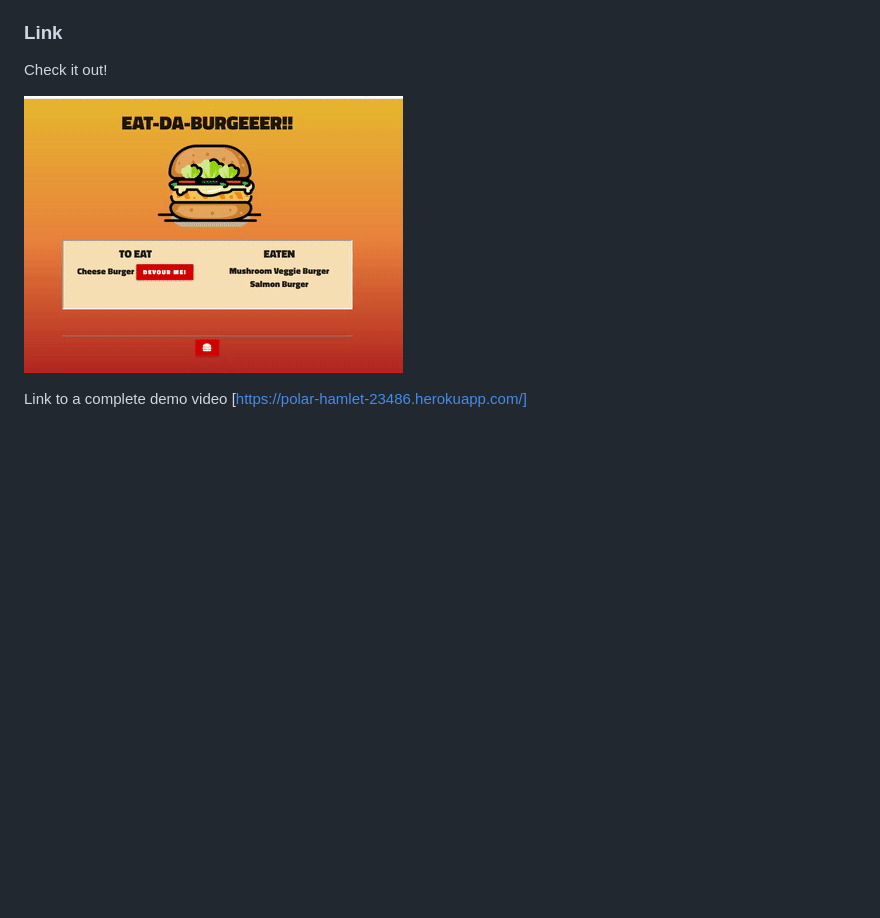
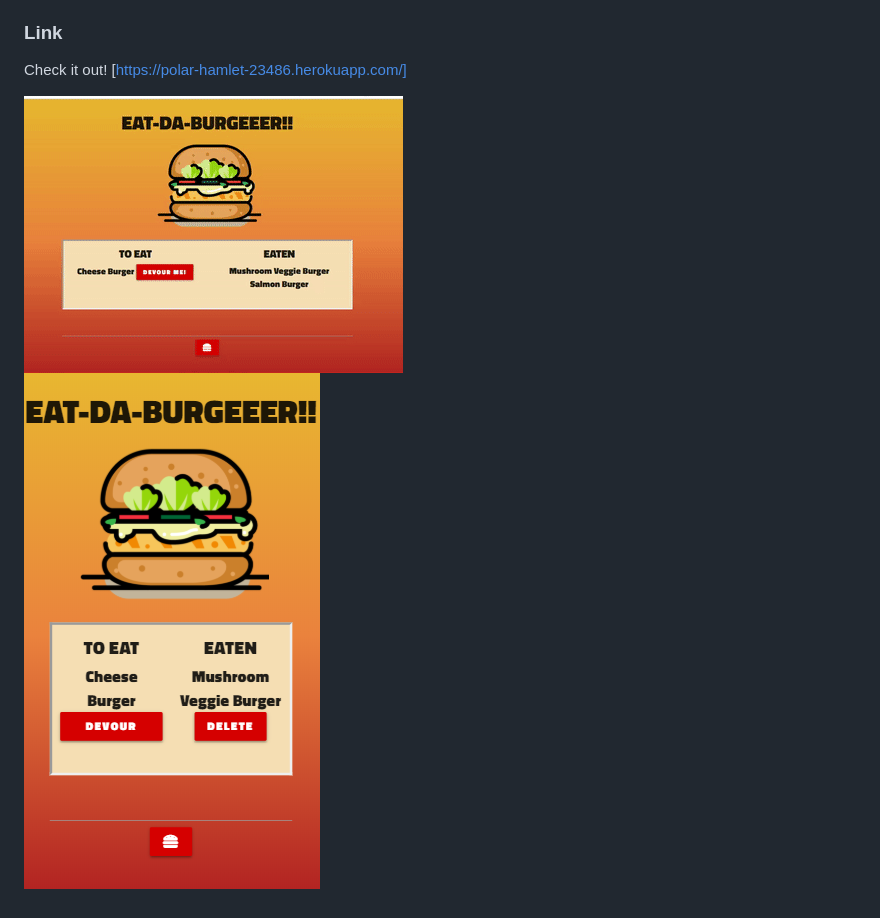
Before and after one commit to cibellem/burger, a Markdown page: README.md, the part around the change. GitHub-like rendering; pictures changed too: public/images/iphonebg.png (added); blank space fills up the shorter version.

Commit message:
added screenshot

```diff
--- a/README.md
+++ b/README.md
@@ -19,8 +19,9 @@ Materialize <br>
 
 ### Link
 Check it out!
+[https://polar-hamlet-23486.herokuapp.com/]
+
+
 
 ![demogif](public/images/bg.gif) <br>
-
-Link to a complete demo video
-[https://polar-hamlet-23486.herokuapp.com/]
+![iphone](public/images/iphonebg.png) <br>
```
